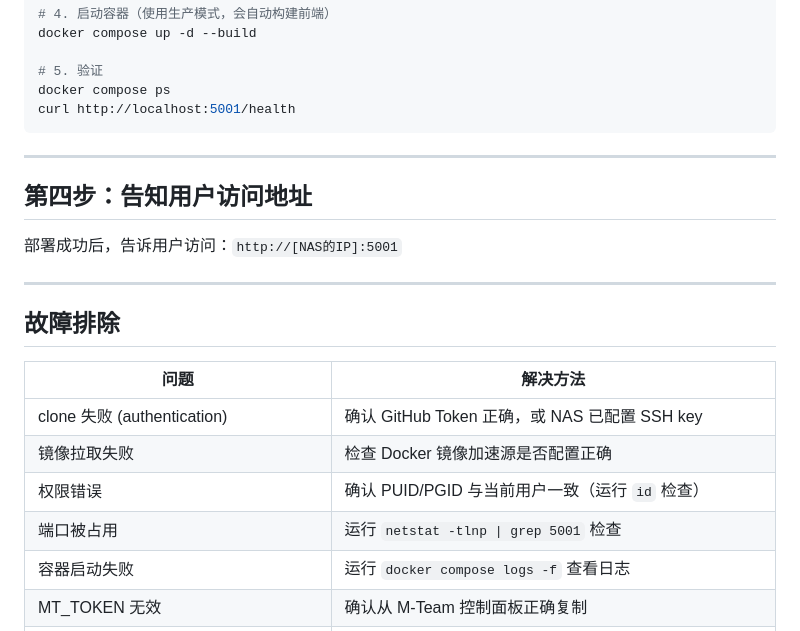
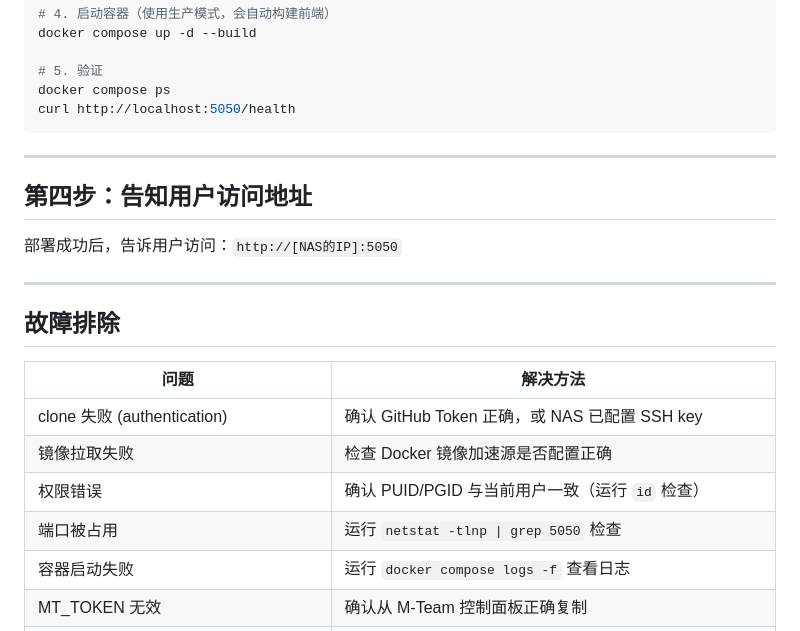
Before and after one commit to kevinplus66/mt-engine, a Markdown page: AGENT_DEPLOY.md, the part around the change. Drawn GitHub-style.

````diff
--- a/AGENT_DEPLOY.md
+++ b/AGENT_DEPLOY.md
@@ -105,14 +105,14 @@ docker compose up -d --build
 
 # 5. 验证
 docker compose ps
-curl http://localhost:5001/health
+curl http://localhost:5050/health
 ```
 
 ---
 
 ## 第四步：告知用户访问地址
 
-部署成功后，告诉用户访问：`http://[NAS的IP]:5001`
+部署成功后，告诉用户访问：`http://[NAS的IP]:5050`
 
 ---
 
@@ -123,7 +123,7 @@ curl http://localhost:5001/health
 | clone 失败 (authentication) | 确认 GitHub Token 正确，或 NAS 已配置 SSH key |
 | 镜像拉取失败 | 检查 Docker 镜像加速源是否配置正确 |
 | 权限错误 | 确认 PUID/PGID 与当前用户一致（运行 `id` 检查） |
-| 端口被占用 | 运行 `netstat -tlnp \| grep 5001` 检查 |
+| 端口被占用 | 运行 `netstat -tlnp \| grep 5050` 检查 |
 | 容器启动失败 | 运行 `docker compose logs -f` 查看日志 |
 | MT_TOKEN 无效 | 确认从 M-Team 控制面板正确复制 |
 | Page not found | 运行 `docker compose up -d --build` 重新构建镜像 |
````
Also changed, not shown: CHANGELOG.md (+2 -2 lines), README.md (+7 -7 lines).
